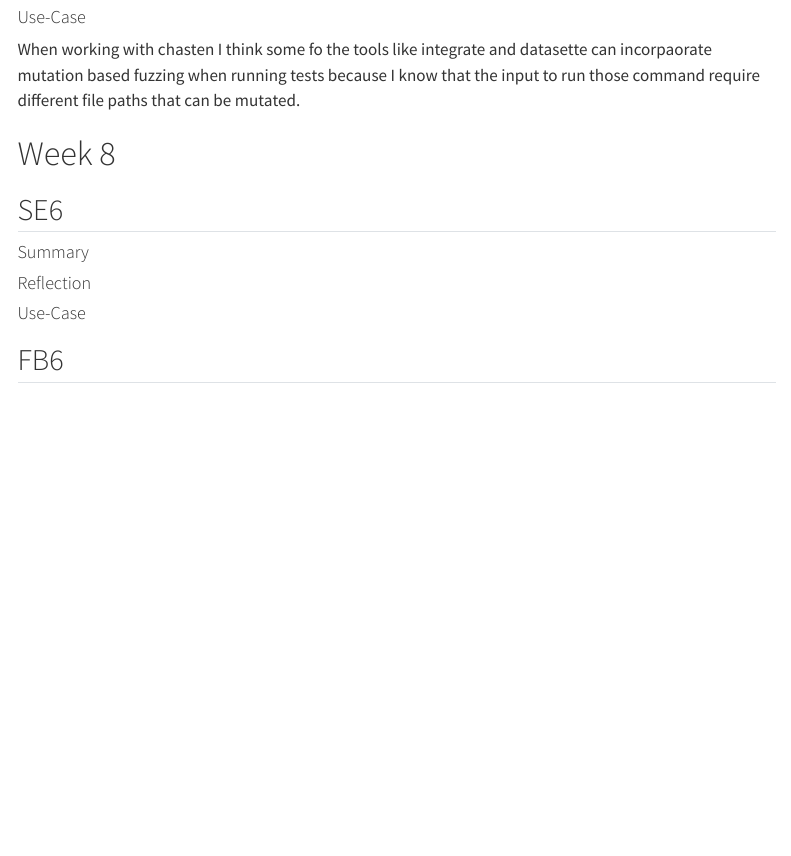
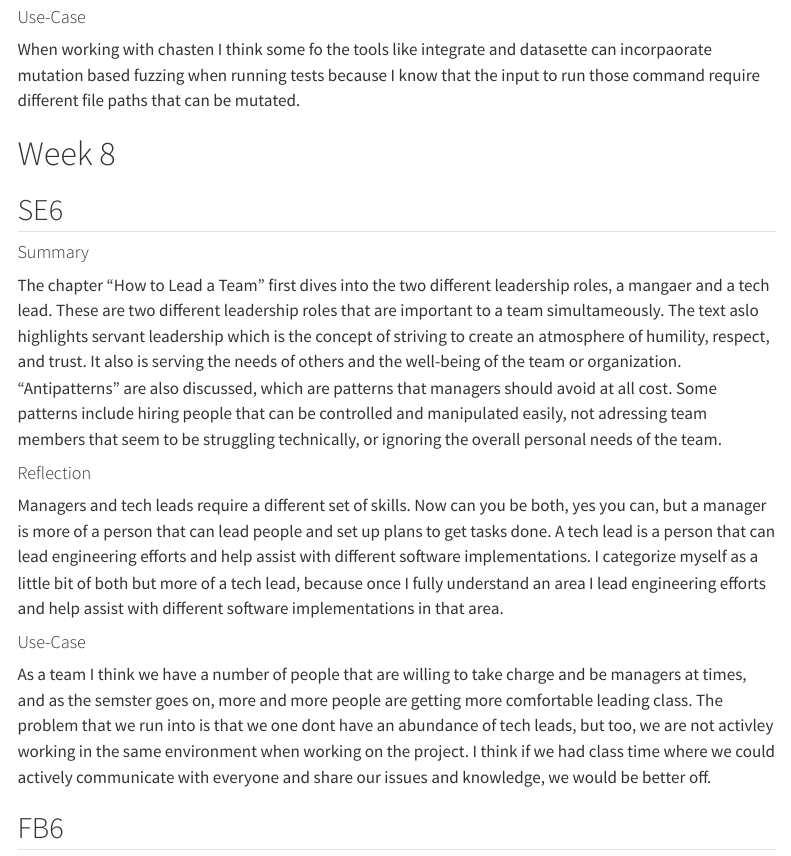
Before and after one commit to VitalJoseph/Precis, a Quarto document (index.qmd): the page in a window 1100 px wide, from 8420 px down. Rendered offline with R 4.5, knitr and Pandoc in place of Quarto, with nearby package versions; menus at the side of the page are left out; long lines of code are wrapped.

Commit message:
added se6

```diff
--- a/index.qmd
+++ b/index.qmd
@@ -291,15 +291,15 @@ When working with chasten I think some fo the tools like integrate and datasette
 
 #### Summary
 
-
+The chapter "How to Lead a Team" first dives into the two different leadership roles, a mangaer and a tech lead. These are two different leadership roles that are important to a team simultameously. The text aslo highlights servant leadership which is the concept of striving to create an atmosphere of humility, respect, and trust. It also is serving the needs of others and the well-being of the team or organization. "Antipatterns" are also discussed, which are patterns that managers should avoid at all cost. Some patterns include hiring people that can be controlled and manipulated easily, not adressing team members that seem to be struggling technically, or ignoring the overall personal needs of the team.
 
 #### Reflection
 
-
+Managers and tech leads require a different set of skills. Now can you be both, yes you can, but a manager is more of a person that can lead people and set up plans to get tasks done. A tech lead is a person that can lead engineering efforts and help assist with different software implementations. I categorize myself as a little bit of both but more of a tech lead, because once I fully understand an area I lead engineering efforts and help assist with different software implementations in that area.
 
 #### Use-Case
 
-
+As a team I think we have a number of people that are willing to take charge and be managers at times, and as the semster goes on, more and more people are getting more comfortable leading class. The problem that we run into is that we one dont have an abundance of tech leads, but too, we are not activley working in the same environment when working on the project. I think if we had class time where we could actively communicate with everyone and share our issues and knowledge, we would be better off.
 
 ## FB6
 
```
